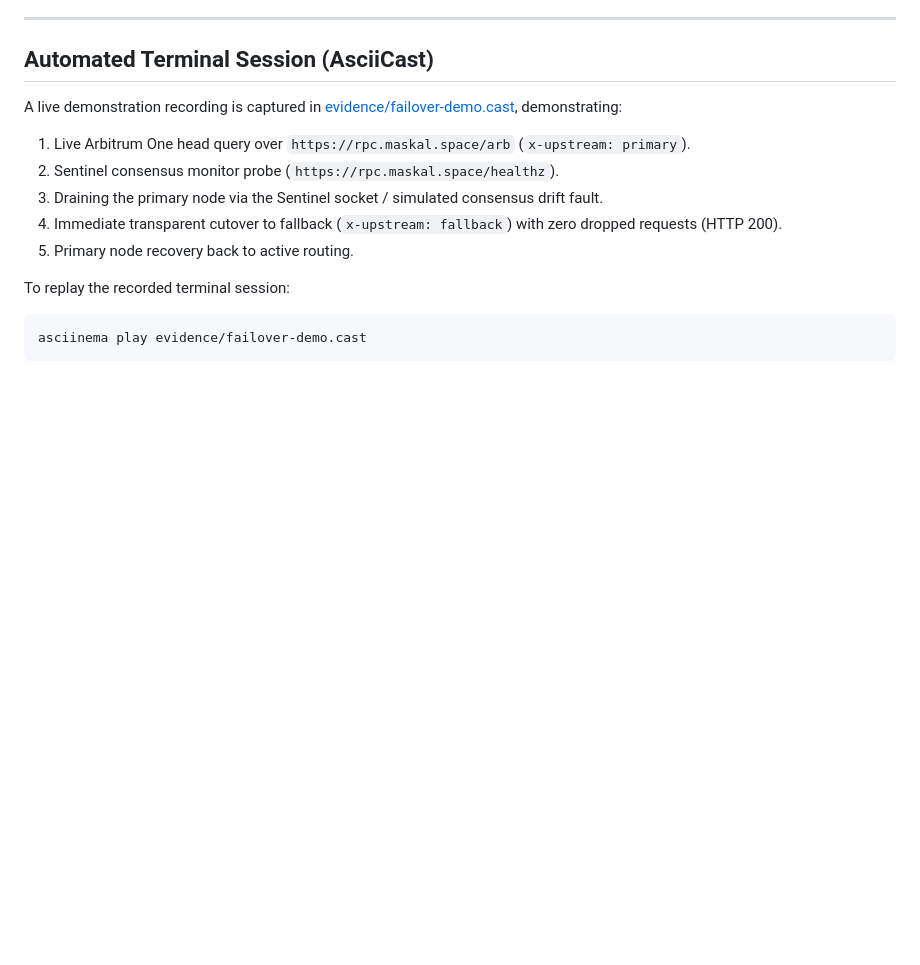
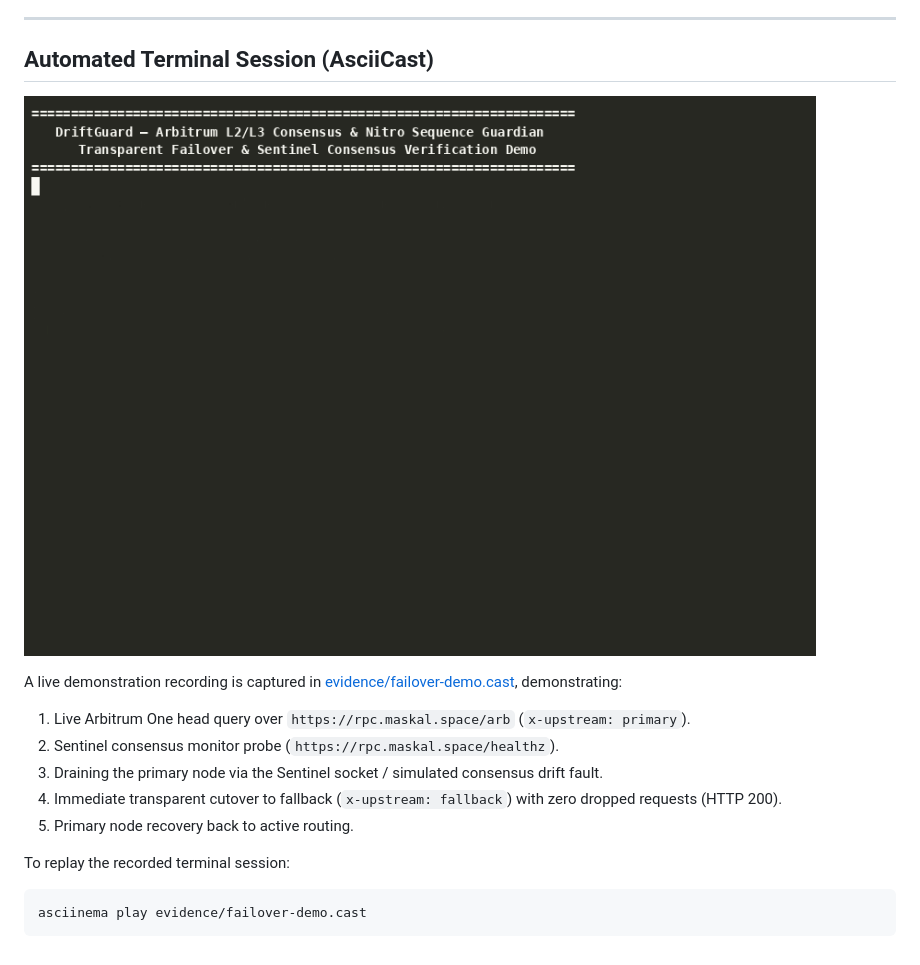
Before and after one commit to maskalfreeup-glitch/driftguard, a Markdown page: evidence/failover-test.md, the part around the change. Drawn GitHub-style; pictures changed too: evidence/failover-demo.gif (added); blank space fills up the shorter version.

```diff
--- a/evidence/failover-test.md
+++ b/evidence/failover-test.md
@@ -36,6 +36,8 @@ The backup is `rpc.sepolia.ethpandaops.io`. The previous dRPC endpoint returned
 
 ## Automated Terminal Session (AsciiCast)
 
+![DriftGuard Failover Demo](failover-demo.gif)
+
 A live demonstration recording is captured in [evidence/failover-demo.cast](failover-demo.cast), demonstrating:
 1. Live Arbitrum One head query over `https://rpc.maskal.space/arb` (`x-upstream: primary`).
 2. Sentinel consensus monitor probe (`https://rpc.maskal.space/healthz`).
```
Also changed, not shown: ARBITRUM_GRANT_PROPOSAL.md (+2 -0 lines), README.md (+2 -0 lines).
